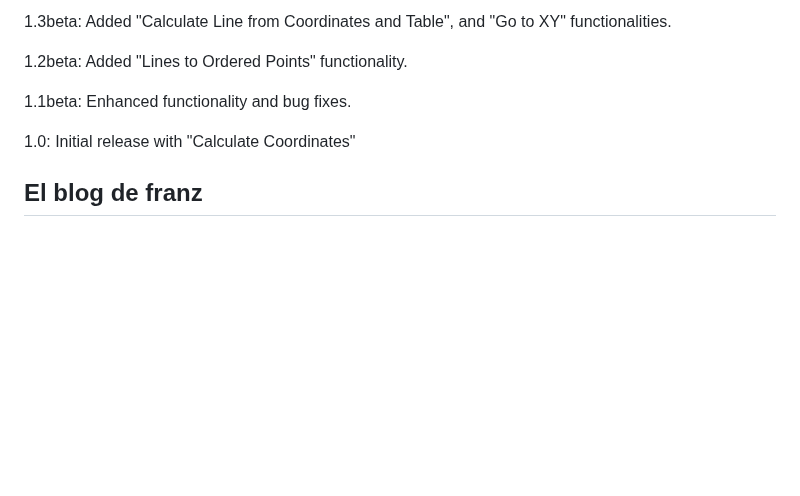
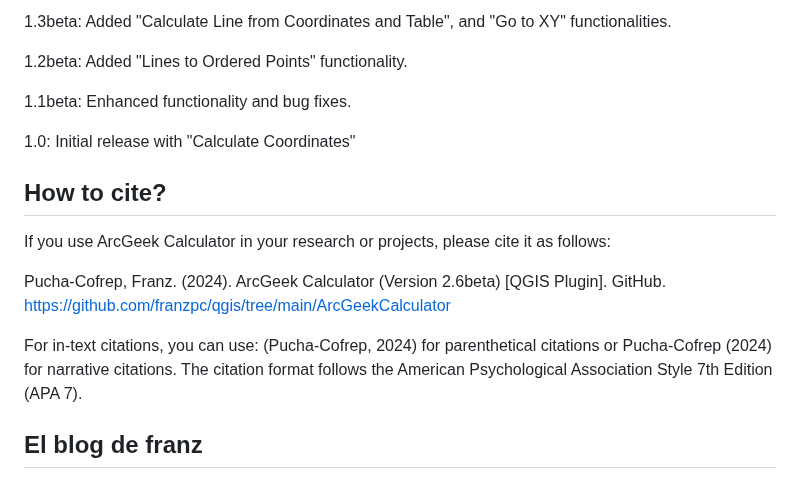
Before and after one commit to franzpc/qgis, a Markdown page: ArcGeekCalculator/README.md, the part around the change. Drawn GitHub-style; blank space fills up the shorter version.

```diff
--- a/ArcGeekCalculator/README.md
+++ b/ArcGeekCalculator/README.md
@@ -96,4 +96,12 @@ ArcGeek
 
 1.0: Initial release with "Calculate Coordinates"
 
+## How to cite?
+
+If you use ArcGeek Calculator in your research or projects, please cite it as follows:
+
+Pucha-Cofrep, Franz. (2024). ArcGeek Calculator (Version 2.6beta) [QGIS Plugin]. GitHub. https://github.com/franzpc/qgis/tree/main/ArcGeekCalculator
+
+For in-text citations, you can use: (Pucha-Cofrep, 2024) for parenthetical citations or Pucha-Cofrep (2024) for narrative citations. The citation format follows the American Psychological Association Style 7th Edition (APA 7).
+
 ## El blog de franz
```
